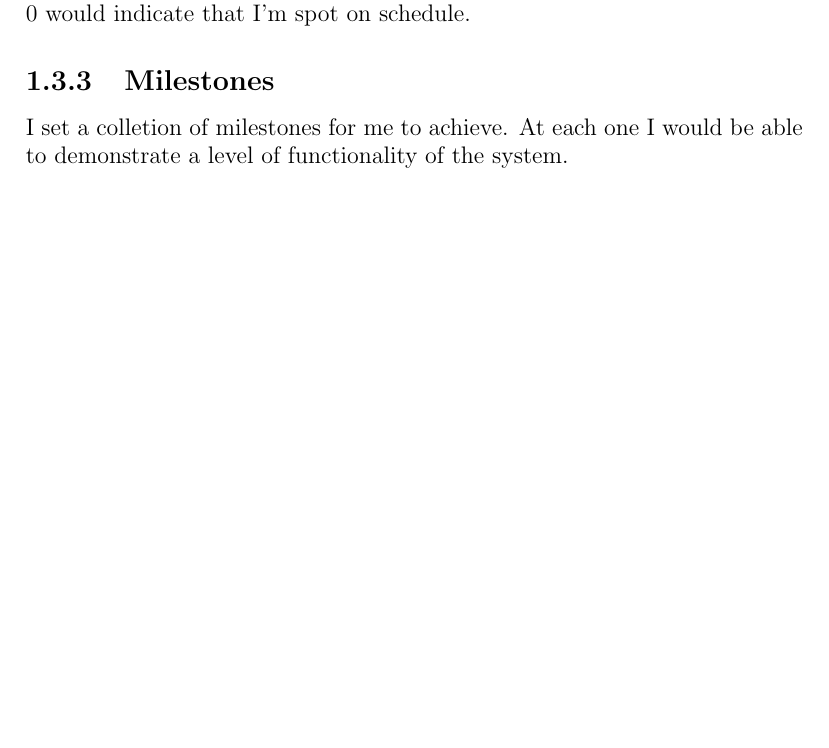
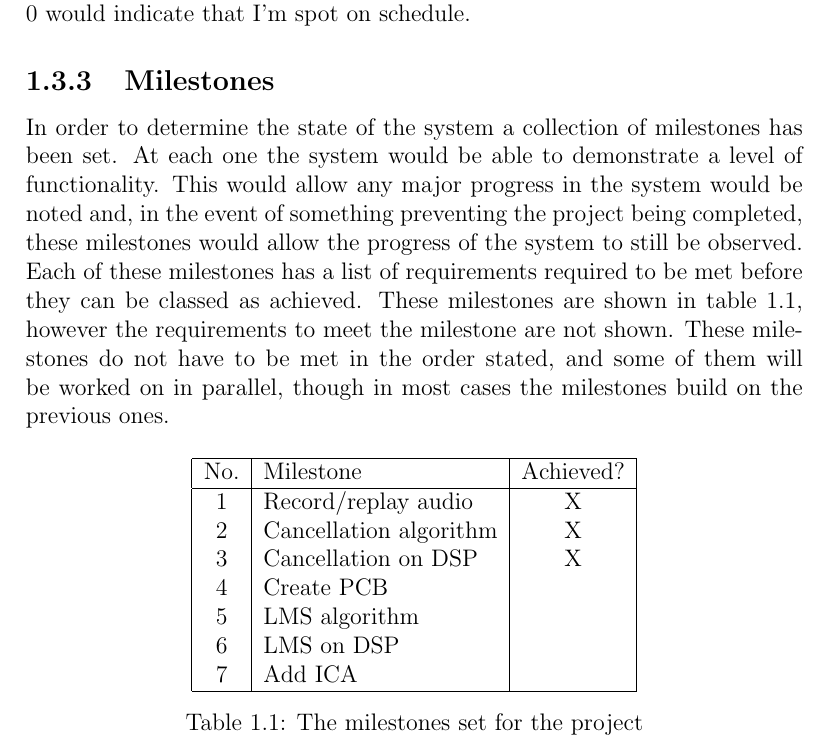
Before and after one commit to Scarzy/3YP-Noise-Cancelling-Headphones, a LaTeX thesis (reports/progress_report/progress.tex, which reads reports/progress_report/projmanagement.tex): part of page 9 of 17, cut so that both start at the same text, the shorter picture padded with empty space. Compiled offline with pdfLaTeX.

Commit message:
Pad out the milestones section including adding a table
git-svn-id: svn+ssh://svn.forge.ecs.soton.ac.uk/projects/sanchp3yp@168 bc9da1e1-76ae-0410-a611-e94dc21032b9

```diff
--- a/reports/progress_report/projmanagement.tex
+++ b/reports/progress_report/projmanagement.tex
@@ -22,4 +22,28 @@ At the end of the week, after completing the ranks for task completion, I could
 A negative score would denote that I am behind schedule, a positive score denotes that I'm ahead of schedule, and a score of 0 would indicate that I'm spot on schedule.
 
 \subsection{Milestones}
-I set a colletion of milestones for me to achieve. At each one I would be able to demonstrate a level of functionality of the system.
+In order to determine the state of the system a collection of milestones has been set.
+At each one the system would be able to demonstrate a level of functionality.
+This would allow any major progress in the system would be noted and, in the event of something preventing the project being completed, these milestones would allow the progress of the system to still be observed.
+Each of these milestones has a list of requirements required to be met before they can be classed as achieved.
+These milestones are shown in table~\ref{tab:milestones}, however the requirements to meet the milestone are not shown.
+These milestones do not have to be met in the order stated, and some of them will be worked on in parallel, though in most cases the milestones build on the previous ones.
+
+\begin{table}[H]
+	\centering
+	\begin{tabular}[c]{| c | l | c |}
+		\hline
+		No.	& Milestone		& Achieved? \\
+		\hline
+		1	& Record/replay audio	& X \\
+		2	& Cancellation algorithm & X \\
+		3	& Cancellation on DSP	& X \\
+		4	& Create PCB		& \\
+		5	& LMS algorithm		& \\
+		6	& LMS on DSP		& \\
+		7	& Add ICA		& \\
+		\hline
+	\end{tabular}
+	\caption{The milestones set for the project}
+	\label{tab:milestones}
+\end{table}
```
